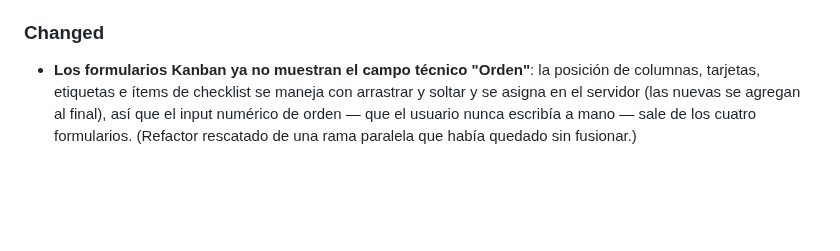
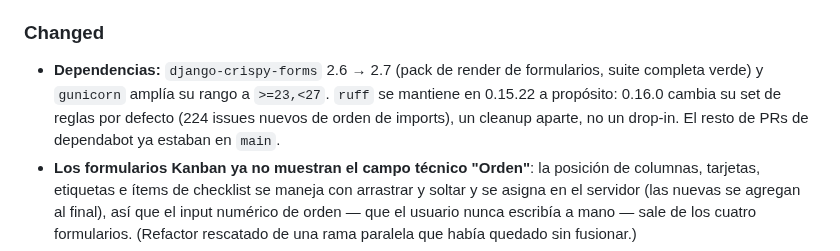
Before and after one commit to DovaCrii/AeroControl, a Markdown page: CHANGELOG.md, the part around the change. Rendered like a GitHub page; blank space fills up the shorter version.

```diff
--- a/CHANGELOG.md
+++ b/CHANGELOG.md
@@ -57,6 +57,11 @@ está en fase de estabilización (ver [MASTER_PLAN.md](MASTER_PLAN.md)).
   familia (Mavic/Matrice/Phantom/…) de un vistazo; las vencidas siguen en rojo.
 
 ### Changed
+- **Dependencias:** `django-crispy-forms` 2.6 → 2.7 (pack de render de
+  formularios, suite completa verde) y `gunicorn` amplía su rango a `>=23,<27`.
+  `ruff` se mantiene en 0.15.22 a propósito: 0.16.0 cambia su set de reglas por
+  defecto (224 issues nuevos de orden de imports), un cleanup aparte, no un
+  drop-in. El resto de PRs de dependabot ya estaban en `main`.
 - **Los formularios Kanban ya no muestran el campo técnico "Orden"**: la
   posición de columnas, tarjetas, etiquetas e ítems de checklist se maneja con
   arrastrar y soltar y se asigna en el servidor (las nuevas se agregan al final),
```
Also changed, not shown: HANDOFF.md (+11 -5 lines).
